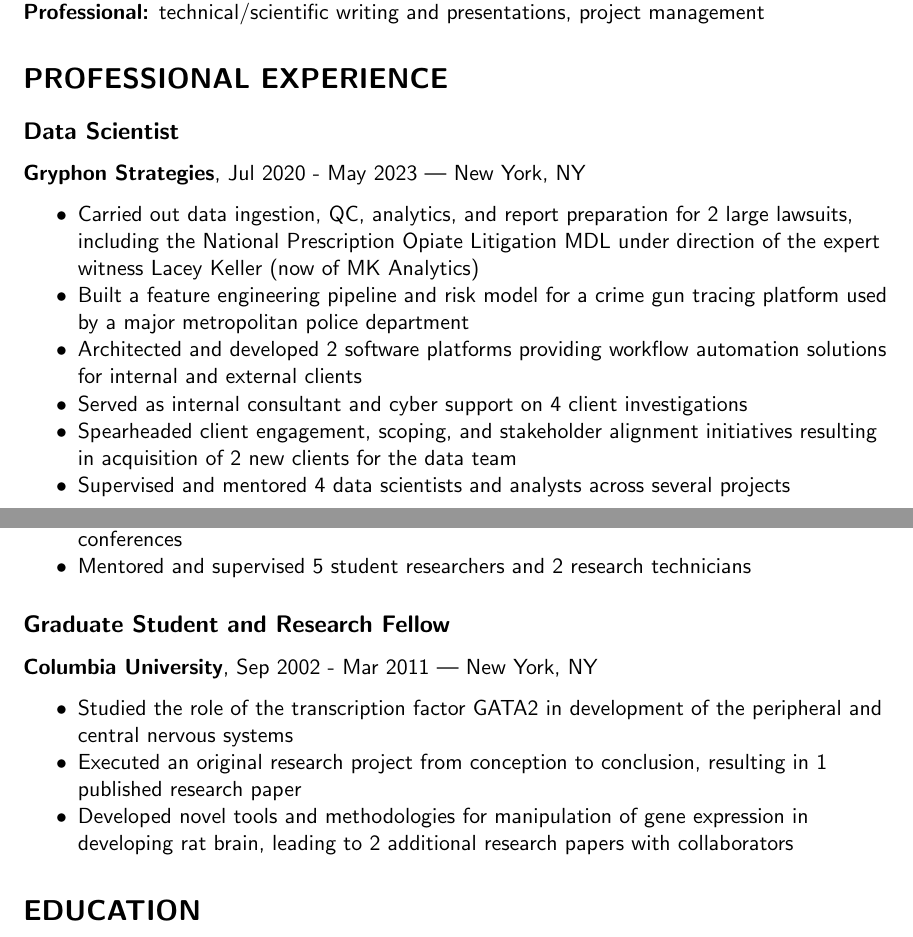
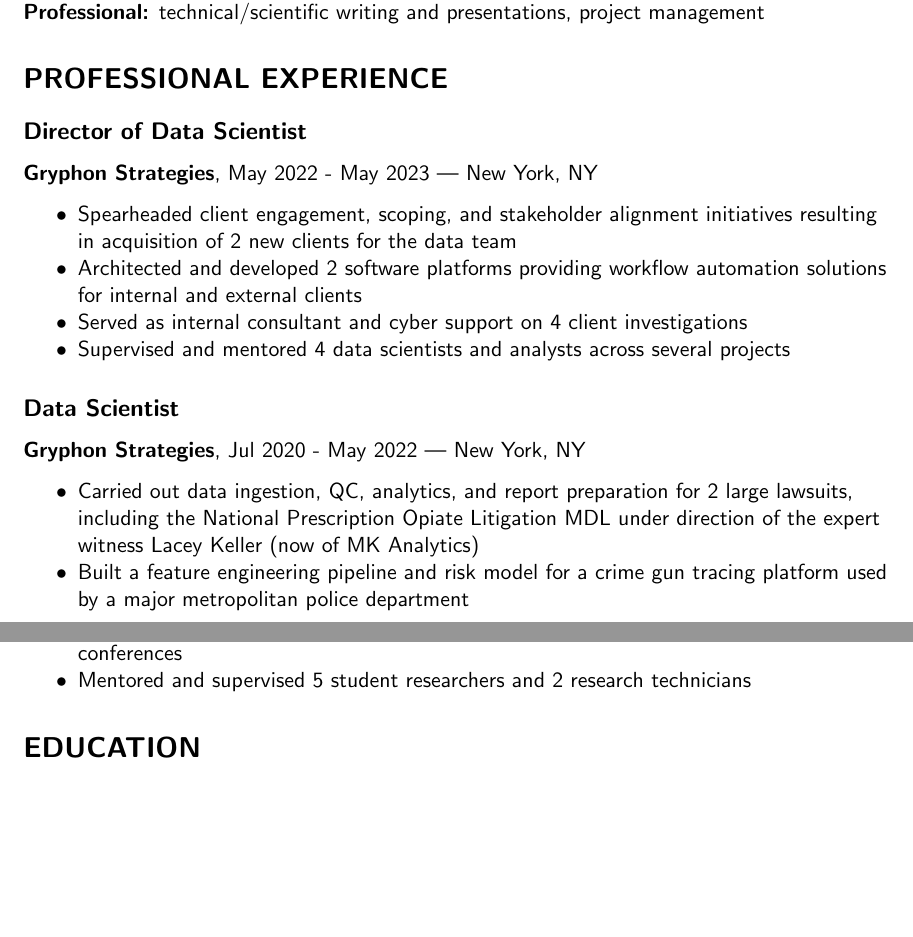
Before and after one commit to rtwillett/resume, a LaTeX CV (resume_full.tex): two parts of pages 1 and 2 of 2, joined at a grey line, cut so that both start at the same text, the shorter picture padded with empty space. Compiled offline with pdfLaTeX.

Commit message:
Align for manager role

```diff
--- a/resume_full.tex
+++ b/resume_full.tex
@@ -49,15 +49,21 @@ Stamford, CT | 917-359-8238 | \href{mailto:ryan.willett@gmail.com}{ryan.willett@
 {\bfseries Professional:} technical/scientific writing and presentations, project management
 
 \section*{PROFESSIONAL EXPERIENCE}
+
+\subsection*{Director of Data Scientist}
+{\bfseries Gryphon Strategies}, May 2022 - May 2023 | New York, NY
+\begin{myitemize}
+	\item Spearheaded client engagement, scoping, and stakeholder alignment initiatives resulting in acquisition of 2 new clients for the data team
+	\item Architected and developed 2 software platforms providing workflow automation solutions for internal and external clients
+	\item Served as internal consultant and cyber support on 4 client investigations
+	\item Supervised and mentored 4 data scientists and analysts across several projects
+\end{myitemize}
+
 \subsection*{Data Scientist}
-{\bfseries Gryphon Strategies}, Jul 2020 - May 2023 | New York, NY
+{\bfseries Gryphon Strategies}, Jul 2020 - May 2022 | New York, NY
 \begin{myitemize}
 	\item Carried out data ingestion, QC, analytics, and report preparation for 2 large lawsuits, including the National Prescription Opiate Litigation MDL under direction of the expert witness Lacey Keller (now of MK Analytics)
 	\item Built a feature engineering pipeline and risk model for a crime gun tracing platform used by a major metropolitan police department
-	\item Architected and developed 2 software platforms providing workflow automation solutions for internal and external clients
-	\item Served as internal consultant and cyber support on 4 client investigations
-	\item Spearheaded client engagement, scoping, and stakeholder alignment initiatives resulting in acquisition of 2 new clients for the data team
-	\item Supervised and mentored 4 data scientists and analysts across several projects
 \end{myitemize}
 
 \subsection*{Freelance Data Scientist and Scientific Consultant} Apr 2019 - Jul 2020 | New York, NY
@@ -87,14 +91,6 @@ Stamford, CT | 917-359-8238 | \href{mailto:ryan.willett@gmail.com}{ryan.willett@
 	\item Mentored and supervised 5 student researchers and 2 research technicians
 \end{myitemize}
 
-\subsection*{Graduate Student and Research Fellow}
-{\bfseries Columbia University}, Sep 2002 - Mar 2011 | New York, NY
-\begin{myitemize}
-	\item Studied the role of the transcription factor GATA2 in development of the peripheral and central nervous systems
-	\item Executed an original research project from conception to conclusion, resulting in 1 published research paper
-	\item Developed novel tools and methodologies for manipulation of gene expression in developing rat brain, leading to 2 additional research papers with collaborators
-\end{myitemize}
-
 \section*{EDUCATION}
 {\bfseries Columbia University}, Ph.D. Pharmacology and Molecular Signaling \\
 {\bfseries Brandeis University}, B.S. in Biology (High Honors) and Biochemistry \\
```
Also changed, not shown: resume_full.pdf, resume_full.tex (2 more changed lines), 2 other files.
